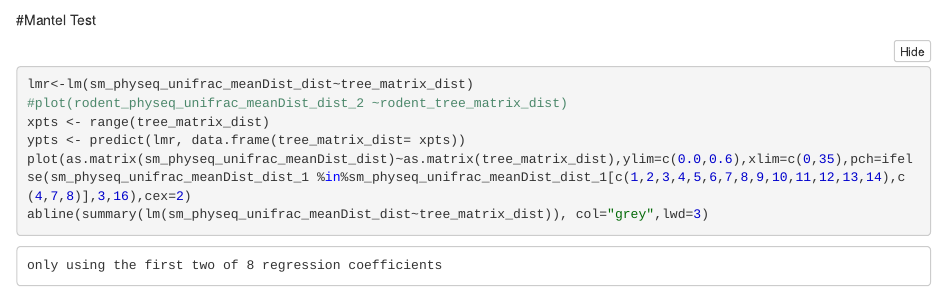
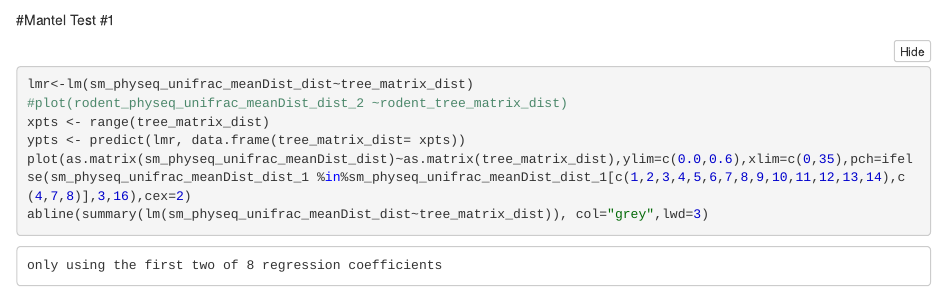
Before and after one commit to Biancabrown/Chapter_1_paper, an R Markdown document (Mantel_Test_2.Rmd): the page in a window 1100 px wide, from 3760 px down. The pictures show the output file Mantel_Test_2.nb.html that the author committed with the source, opened offline; long lines of code are wrapped.

Commit message:
Trial again

````diff
--- a/Mantel_Test_2.Rmd
+++ b/Mantel_Test_2.Rmd
@@ -159,7 +159,7 @@ diet_rodent_tree_matrix_dist <- dist(diet_rodent_tree_matrix)
 ```
 
 #Mantel Test
-
+#1
 
 ```{r}
 sm_physeq_unifrac_meanDist_dist_1<-as.matrix(sm_physeq_unifrac_meanDist_dist)
````
Also changed, not shown: Mantel_Test_2.nb.html.
